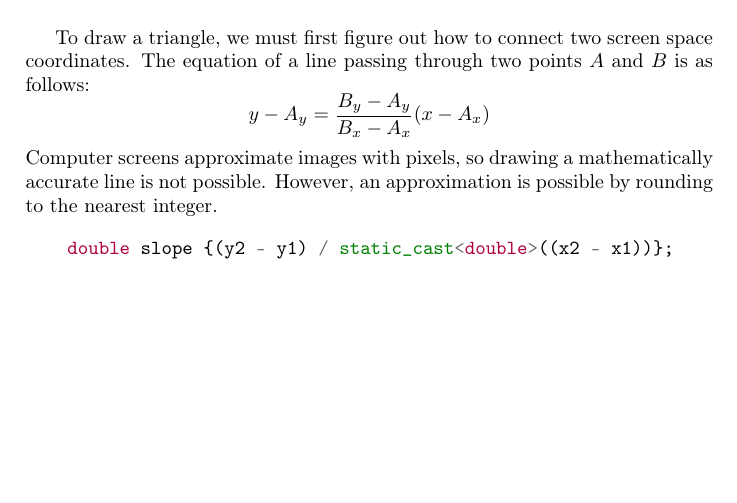
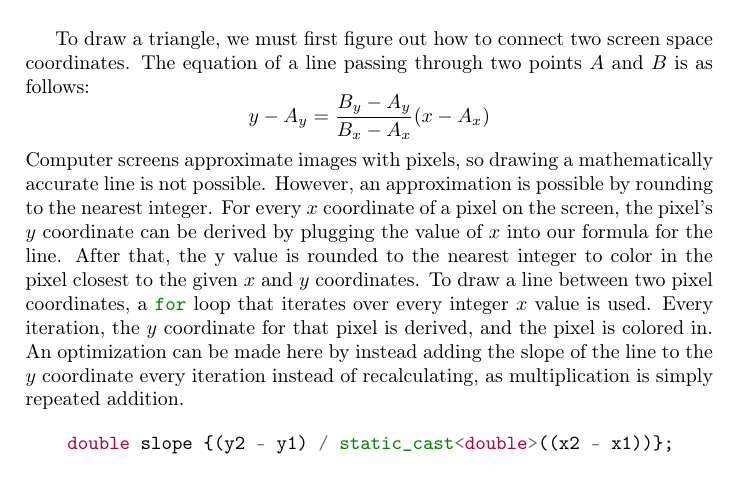
Before and after one commit to Wide0125/Computer-Graphics-Research-Paper, a LaTeX paper (Paper.tex): part of page 20 of 24 before the commit and part of page 20 of 23 after it, cut so that both start at the same text, the shorter picture padded with empty space. Compiled offline with pdfLaTeX.

Commit message:
Update LaTeX source to include inline code formatting for loops, optimize line drawing explanation, and regenerate auxiliary files

```diff
--- a/Paper.tex
+++ b/Paper.tex
@@ -438,7 +438,7 @@ To draw a triangle, we must first figure out how to connect two screen space coo
 \[
     y - A_{y} = \frac{B_{y} - A_{y}}{B_{x} - A_{x}} (x - A_{x})
 \]
-Computer screens approximate images with pixels, so drawing a mathematically accurate line is not possible. However, an approximation is possible by rounding to the nearest integer.
+Computer screens approximate images with pixels, so drawing a mathematically accurate line is not possible. However, an approximation is possible by rounding to the nearest integer. For every $x$ coordinate of a pixel on the screen, the pixel's $y$ coordinate can be derived by plugging the value of $x$ into our formula for the line. After that, the y value is rounded to the nearest integer to color in the pixel closest to the given $x$ and $y$ coordinates. To draw a line between two pixel coordinates, a \mintinline{cpp}|for| loop that iterates over every integer $x$ value is used. Every iteration, the $y$ coordinate for that pixel is derived, and the pixel is colored in. An optimization can be made here by instead adding the slope of the line to the $y$ coordinate every iteration instead of recalculating, as multiplication is simply repeated addition.
 
 \begin{minted}[breaklines]{cpp}
     double slope {(y2 - y1) / static_cast<double>((x2 - x1))};
```
Also changed, not shown: Paper.pdf, Paper.tex (2 more changed lines), 9 other files.
